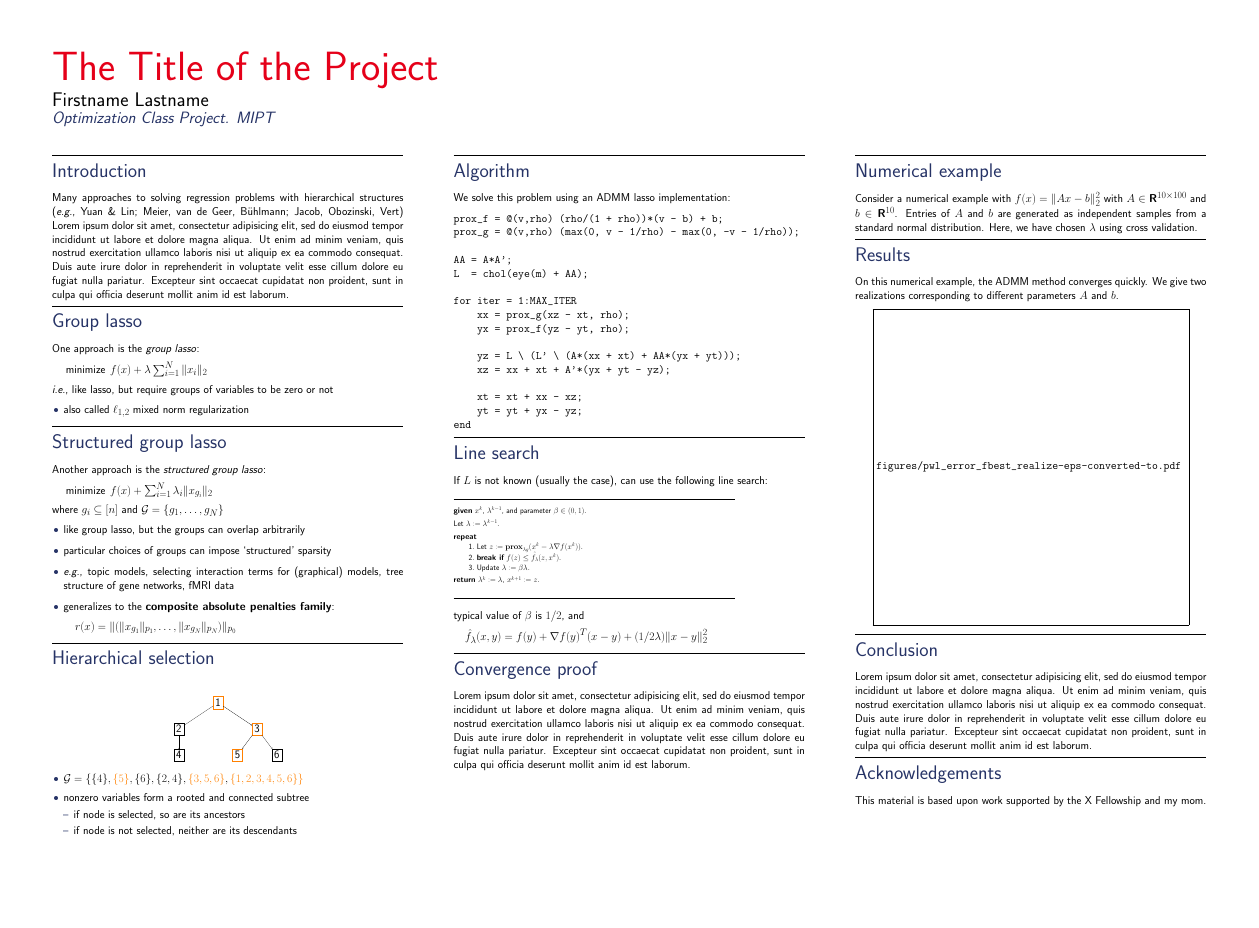
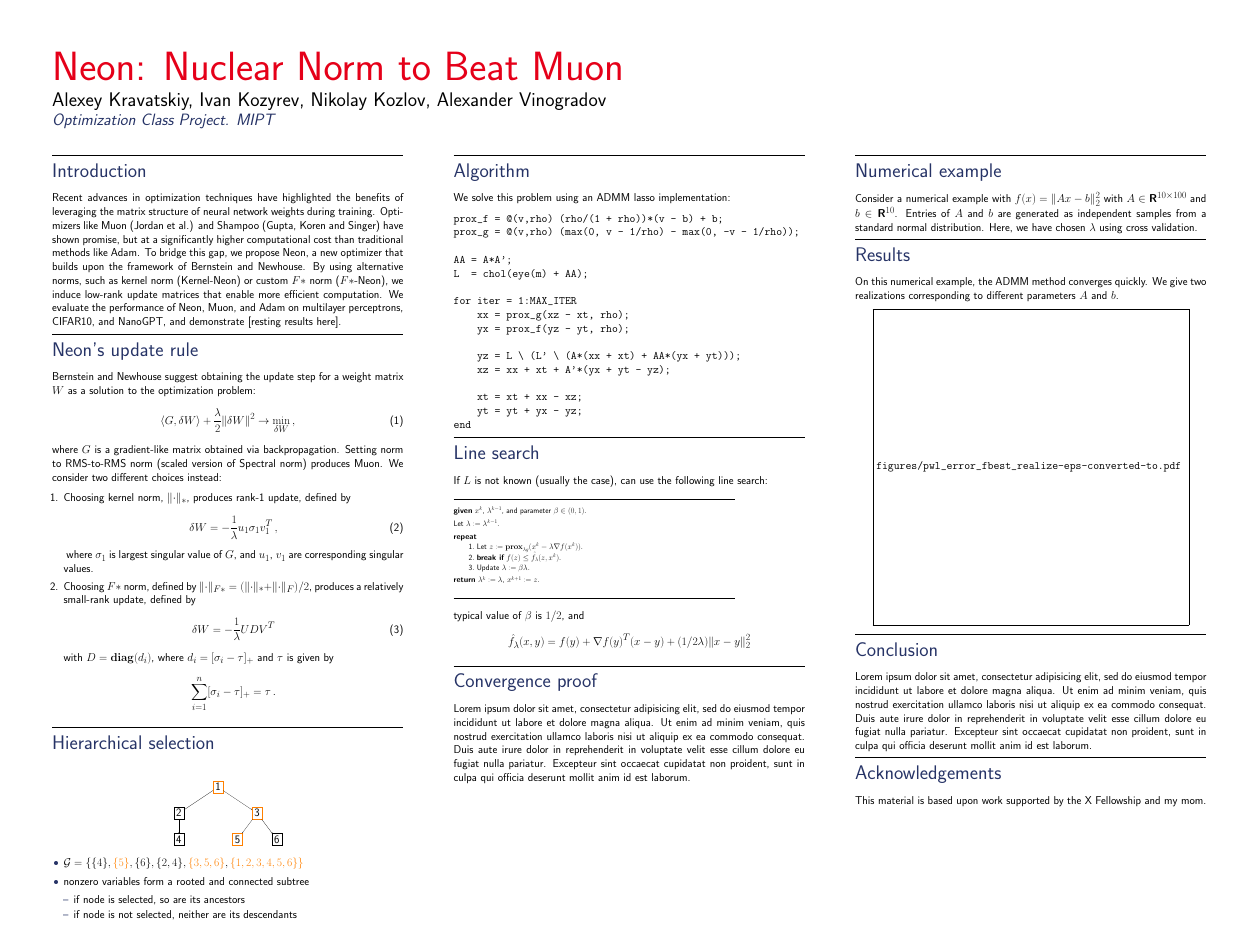
Before and after one commit to alexlegeartis/Neon, a LaTeX poster (poster/poster.tex): the whole page. The pictures show the PDF file poster/poster.pdf that the author committed with the source.

Commit message:
wrote 2 sections in poster

```diff
--- a/poster/poster.tex
+++ b/poster/poster.tex
@@ -110,13 +112,13 @@
 % Watch out for hyphenation in titles - LaTeX will do it
 % but it looks awful.
 \begin{textblock}{23}(0,0)
-\Title{The Title of the Project}
+\Title{Neon: Nuclear Norm to Beat Muon}
 \end{textblock}
 
 \begin{textblock}{23}(0,0.6)
 {
 \LARGE
-Firstname Lastname
+Alexey Kravatskiy, Ivan Kozyrev, Nikolay Kozlov, Alexander Vinogradov
 }
 
 {
@@ -145,44 +147,32 @@ Firstname Lastname
 
 \hrule\medskip
 \Head{Introduction}\\
-Many approaches to solving regression problems with hierarchical structures
-(\eg, Yuan \& Lin; Meier, van de Geer, B\"uhlmann; Jacob, Obozinski, Vert)
-Lorem ipsum dolor sit amet, consectetur adipisicing elit, sed do eiusmod tempor incididunt ut labore et dolore magna aliqua. Ut enim ad minim veniam, quis nostrud exercitation ullamco laboris nisi ut aliquip ex ea commodo consequat. Duis aute irure dolor in reprehenderit in voluptate velit esse cillum dolore eu fugiat nulla pariatur. Excepteur sint occaecat cupidatat non proident, sunt in culpa qui officia deserunt mollit anim id est laborum.
+Recent advances in optimization techniques have highlighted the benefits of leveraging the matrix structure of neural network weights during training. Optimizers like Muon (Jordan et al.) and Shampoo (Gupta, Koren and Singer) have shown promise, but at a significantly higher computational cost than traditional methods like Adam. To bridge this gap, we propose Neon, a new optimizer that builds upon the framework of Bernstein and Newhouse. By using alternative norms, such as kernel norm (Kernel-Neon) or custom $F*$ norm ($F*$-Neon), we induce low-rank update matrices that enable more efficient computation. We evaluate the performance of Neon, Muon, and Adam on multilayer perceptrons, CIFAR10, and NanoGPT, and demonstrate [resting results here].
 
 \medskip
 \hrule\medskip
-\Head{Group lasso}\\
-One approach is the \emph{group lasso}:
-\[
-\begin{array}{ll}
-\mbox{minimize} & f(x) + \lambda \sum_{i=1}^N \|x_i\|_2
-\end{array}
-\]
-\ie, like lasso, but require groups of variables to be zero or not
-\begin{itemize}\itemsep=12pt
-\item also called $\ell_{1,2}$ mixed norm regularization
-\end{itemize}
+\Head{Neon's update rule}\\
+Bernstein and Newhouse suggest obtaining the update step for a weight matrix $W$ as a solution to the optimization problem:
+\begin{equation}
+    \langle G, \delta W \rangle + \frac{\lambda}{2} \norm{\delta W}^2 \to \min_{\delta W}\,,
+\end{equation}
+where $G$ is a gradient-like matrix obtained via backpropagation. Setting norm to RMS-to-RMS norm (scaled version of Spectral norm) produces Muon. We consider two different choices instead:
+\begin{enumerate}
+    \item Choosing kernel norm, $\norm{\cdot}_*$, produces rank-1 update, defined by
+    \begin{equation}
+        \delta W = -\frac{1}{\lambda} u_1 \sigma_1 v_1^T\,,
+    \end{equation}\label{eqn:update_star}
+    where $\sigma_1$ is largest singular value of $G$, and $u_1$, $v_1$ are corresponding singular values.
 
-\medskip
-\hrule\medskip
-\Head{Structured group lasso}\\
-Another approach is the \emph{structured group lasso}:
-\[
-\begin{array}{ll}
-\mbox{minimize} & f(x) + \sum_{i=1}^N \lambda_i \|x_{g_i}\|_2
-\end{array}
-\]
-where $g_i \subseteq [n]$ and $\mathcal G = \{g_1, \dots, g_N\}$
-\begin{itemize}\itemsep=12pt
-\item like group lasso, but the groups can overlap arbitrarily
-\item particular choices of groups can impose `structured' sparsity
-\item \eg, topic models, selecting interaction terms for (graphical) models,
-    tree structure of gene networks, fMRI data
-\item generalizes to the \textbf{composite absolute penalties family}:
-\[
-r(x) = \|(\|x_{g_1}\|_{p_1}, \dots, \|x_{g_N}\|_{p_N})\|_{p_0}
-\]
-\end{itemize}
+    \item Choosing $F*$ norm, defined by $\norm{\cdot}_{F*} = (\norm{\cdot}_{*} + \norm{\cdot}_{F})/2$, produces a relatively small-rank update, defined by
+    \begin{equation}\label{eqn:update_F_star}
+    \delta W = -\frac{1}{\lambda}UDV^T
+    \end{equation}
+    with $D = \diag(d_i)$, where $d_i = [\sigma_i - \tau]_+$ and $\tau$ is given by
+    \begin{equation*}
+        \sum_{i=1}^n [\sigma_i - \tau]_+ = \tau\,.
+    \end{equation*}
+\end{enumerate}
 
 \medskip
 \hrule\medskip
```
Also changed, not shown: poster/defs.tex (+2 -0 lines), poster/poster.pdf, poster/poster.tex (2 more changed lines).
